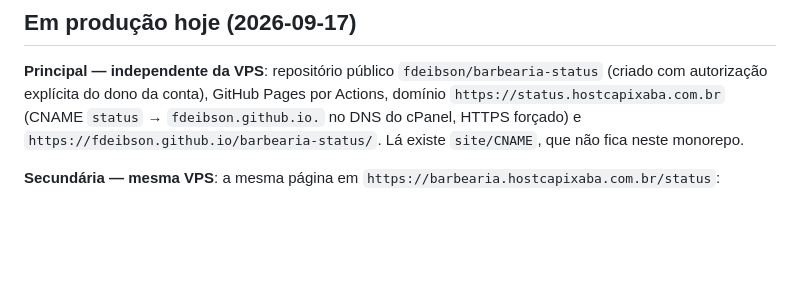
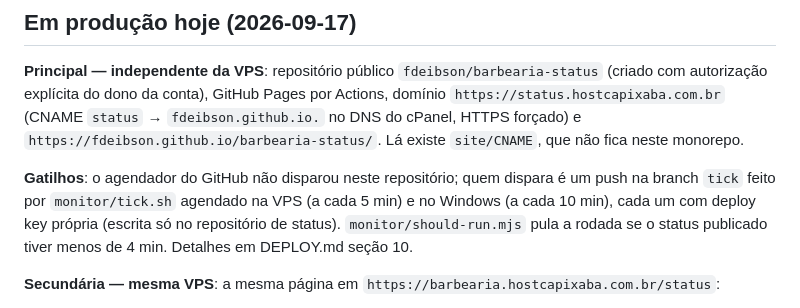
Before and after one commit to fdeibson/barbearia-status, a Markdown page: README.md, the part around the change. GitHub-like rendering; blank space fills up the shorter version.

Commit message:
docs: gatilhos externos do monitor
Co-Authored-By: Claude Opus 5 (1M context) <noreply@anthropic.com>

```diff
--- a/README.md
+++ b/README.md
@@ -157,6 +157,12 @@ conta), GitHub Pages por Actions, domínio `https://status.hostcapixaba.com.br`
 `https://fdeibson.github.io/barbearia-status/`. Lá existe `site/CNAME`, que
 não fica neste monorepo.
 
+**Gatilhos**: o agendador do GitHub não disparou neste repositório; quem
+dispara é um push na branch `tick` feito por `monitor/tick.sh` agendado na VPS
+(a cada 5 min) e no Windows (a cada 10 min), cada um com deploy key própria
+(escrita só no repositório de status). `monitor/should-run.mjs` pula a rodada
+se o status publicado tiver menos de 4 min. Detalhes em DEPLOY.md seção 10.
+
 **Secundária — mesma VPS**: a mesma página em
 `https://barbearia.hostcapixaba.com.br/status`:
 
```
